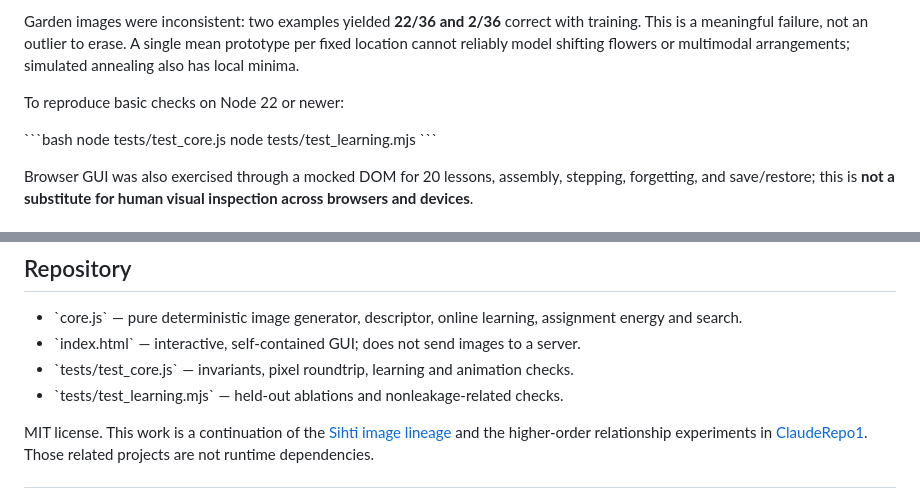
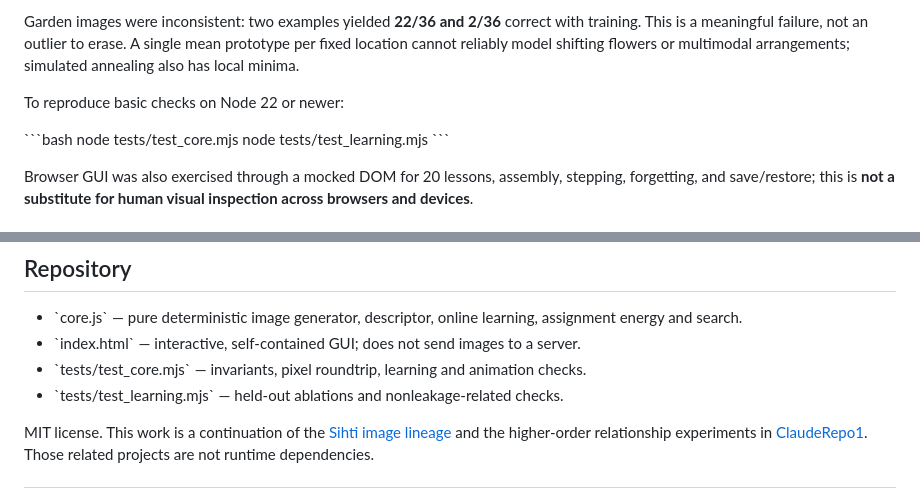
Before and after one commit to anttiluode/ModelImage, a Markdown page: README.md, 2 parts joined by grey strips. Rendered like a GitHub page.

Commit message:
Keep Node test filenames accurate in README

```diff
--- a/README.md
+++ b/README.md
@@ -74,7 +74,7 @@ Garden images were inconsistent: two examples yielded **22/36 and 2/36** correct
 To reproduce basic checks on Node 22 or newer:
 
 \`\`\`bash
-node tests/test_core.js
+node tests/test_core.mjs
 node tests/test_learning.mjs
 \`\`\`
 
@@ -96,7 +96,7 @@ The natural next model is a hierarchy of latent visual atoms that proposes confi
 
 - \`core.js\` — pure deterministic image generator, descriptor, online learning, assignment energy and search.
 - \`index.html\` — interactive, self-contained GUI; does not send images to a server.
-- \`tests/test_core.js\` — invariants, pixel roundtrip, learning and animation checks.
+- \`tests/test_core.mjs\` — invariants, pixel roundtrip, learning and animation checks.
 - \`tests/test_learning.mjs\` — held-out ablations and nonleakage-related checks.
 
 MIT license. This work is a continuation of the [Sihti image lineage](https://github.com/anttiluode/SihtiImageModel5) and the higher-order relationship experiments in [ClaudeRepo1](https://github.com/anttiluode/ClaudeRepo1). Those related projects are not runtime dependencies.
```
